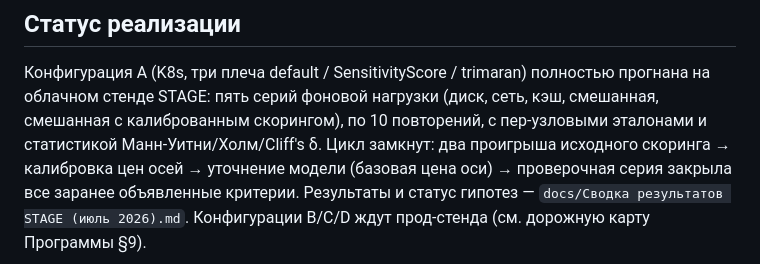
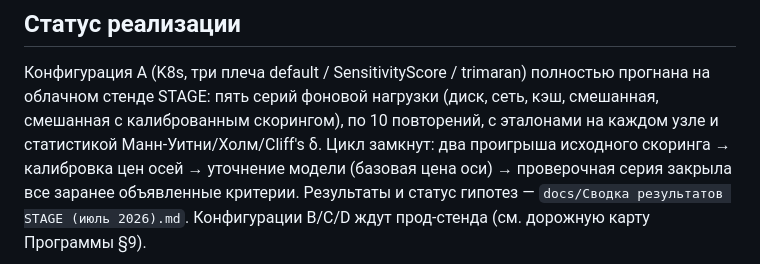
Before and after one commit to AndreyZa/sensitivityscore-hpc-bench, a Markdown page: README.md, the part around the change. GitHub-like rendering.

```diff
--- a/README.md
+++ b/README.md
@@ -176,7 +176,7 @@ H1-trimaran — подтверждена, H2–H4 — ждут конфигур
 Конфигурация A (K8s, три плеча default / SensitivityScore / trimaran)
 полностью прогнана на облачном стенде STAGE: пять серий фоновой нагрузки
 (диск, сеть, кэш, смешанная, смешанная с калиброванным скорингом), по
-10 повторений, с пер-узловыми эталонами и статистикой
+10 повторений, с эталонами на каждом узле и статистикой
 Манн-Уитни/Холм/Cliff's δ. Цикл замкнут: два проигрыша исходного скоринга
 → калибровка цен осей → уточнение модели (базовая цена оси) → проверочная
 серия закрыла все заранее объявленные критерии. Результаты и статус
```
Also changed, not shown: docs/Методика измерений.md (+2 -2 lines), docs/Сводка результатов STAGE (июль 2026).md (+9 -9 lines).
